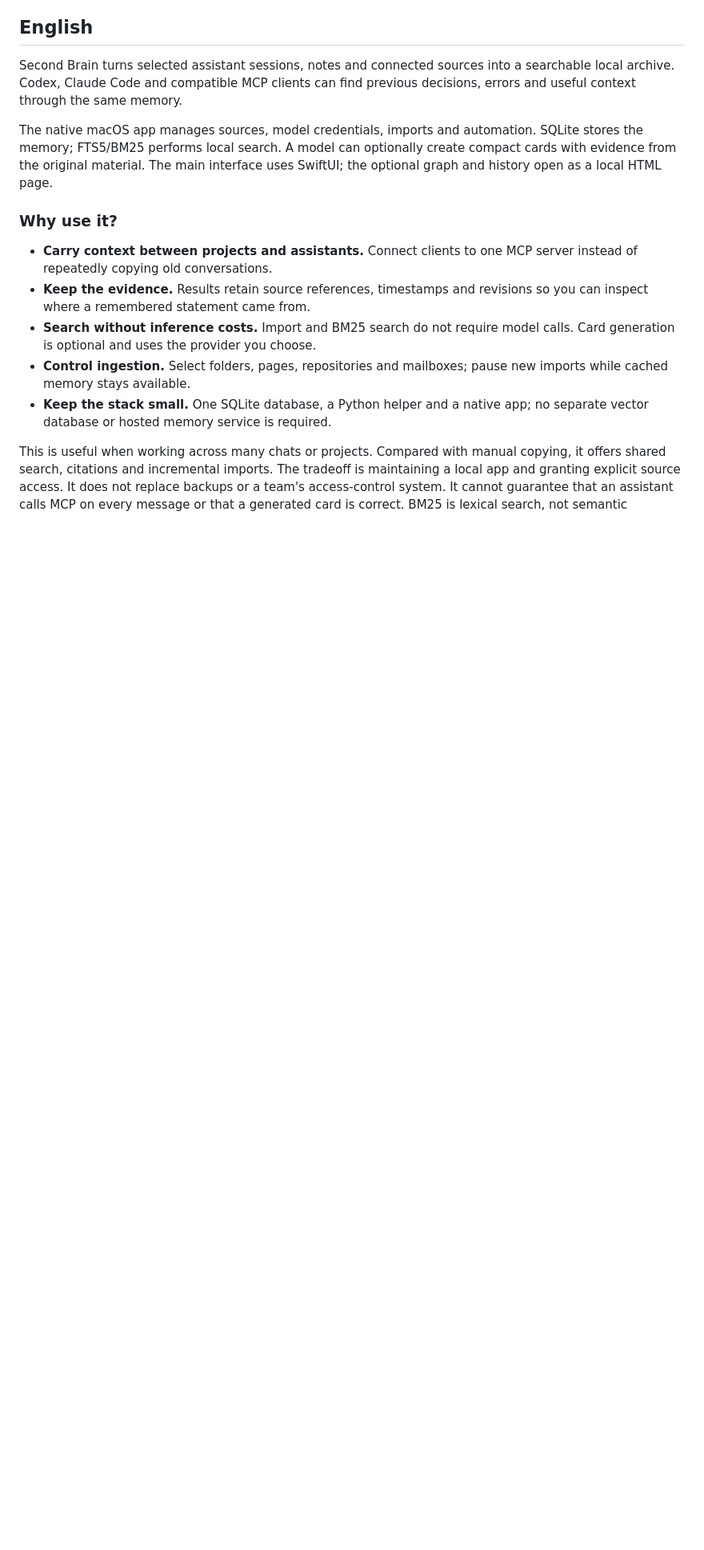
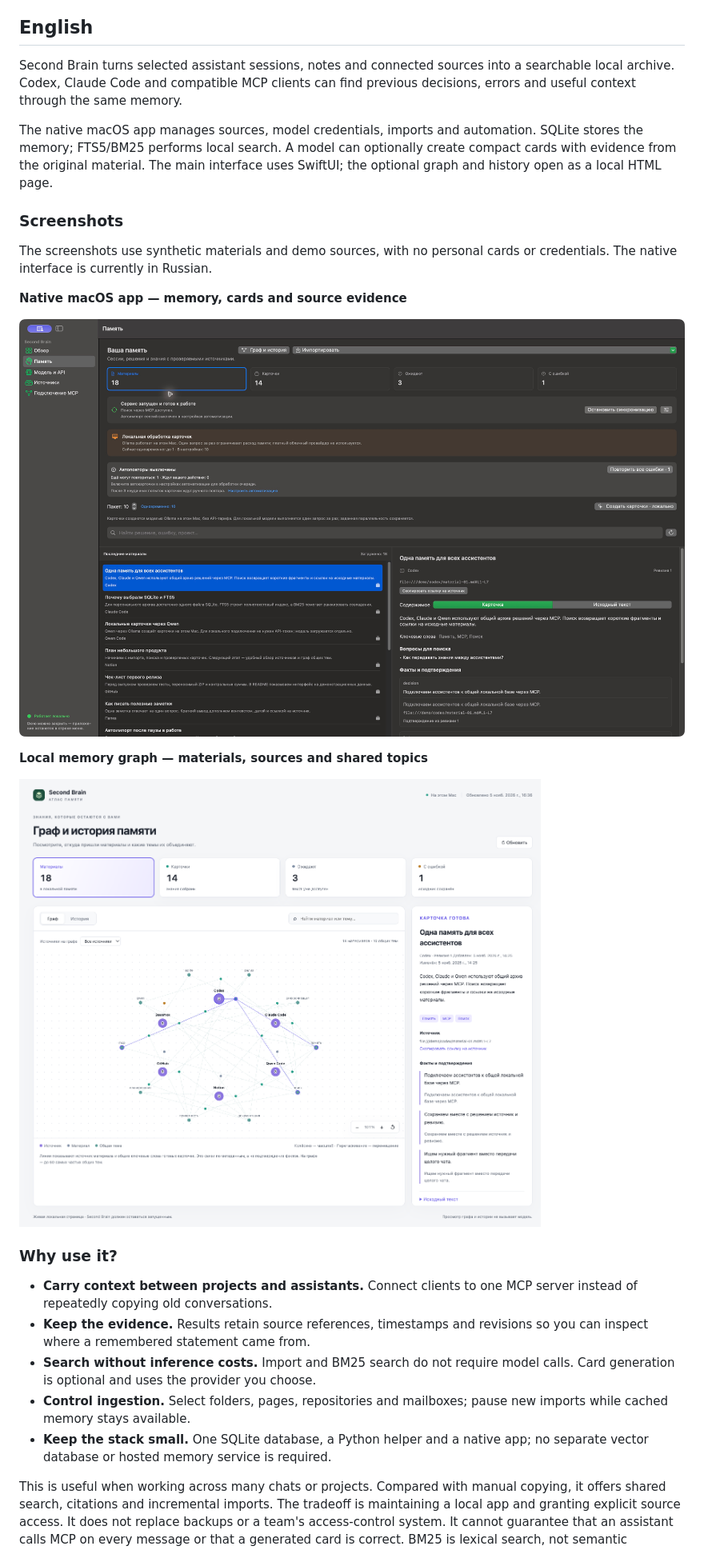
Before and after one commit to PandaTBE/second-brain, a Markdown page: README.md, the part around one of its changes. Shown at 80% size. Rendered like a GitHub page; pictures changed too: docs/images/app-memory.jpg (added), docs/images/memory-graph.png (added); blank space fills up the shorter version.

Commit message:
docs: show native app and graph with demo screenshots

```diff
--- a/README.md
+++ b/README.md
@@ -18,6 +18,19 @@ The native macOS app manages sources, model credentials, imports and automation.
 SQLite stores the memory; FTS5/BM25 performs local search. A model can optionally
 create compact cards with evidence from the original material. The main interface
 uses SwiftUI; the optional graph and history open as a local HTML page.
+
+### Screenshots
+
+The screenshots use synthetic materials and demo sources, with no personal
+cards or credentials. The native interface is currently in Russian.
+
+**Native macOS app — memory, cards and source evidence**
+
+![Second Brain native macOS memory screen with demo materials and a selected card](docs/images/app-memory.jpg)
+
+**Local memory graph — materials, sources and shared topics**
+
+![Second Brain local memory graph showing demo materials connected to sources and shared topics](docs/images/memory-graph.png)
 
 ### Why use it?
 
```
Also changed, not shown: other parts of README.md (+13 -0 lines).
